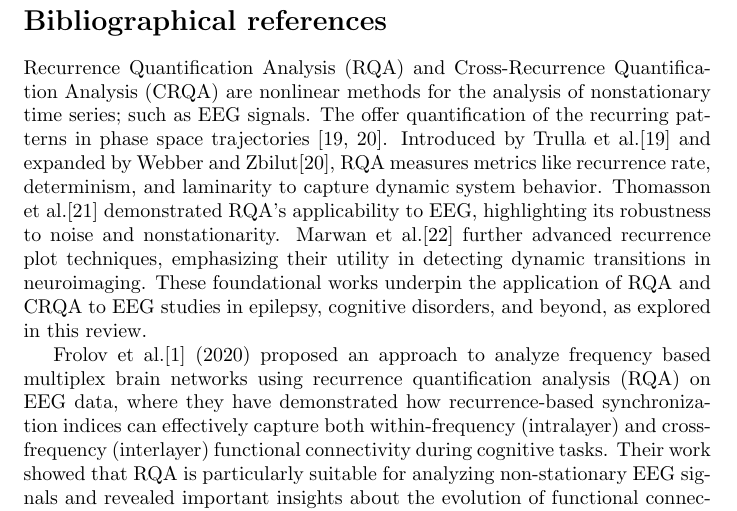
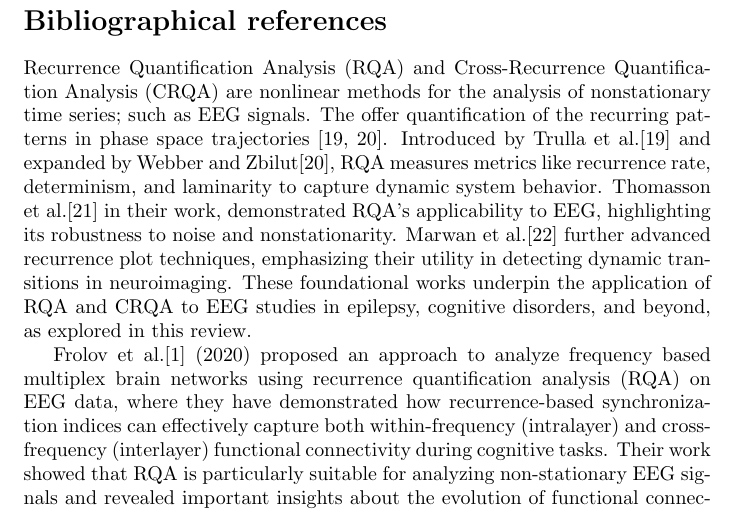
Before and after one commit to NikosMouzakitis/writing, a LaTeX document (main.tex): part of page 1 of 7, cut so that both start at the same text. Compiled offline with pdfLaTeX.

Commit message:
new
Signed-off-by: NikosMouzakitis <mzktsn@gmail.com>

```diff
--- a/main.tex
+++ b/main.tex
@@ -15,7 +15,7 @@
 			The offer quantification of the recurring patterns in phase space trajectories \cite{trulla1996, webber2005}.
 			Introduced by Trulla et al.\cite{trulla1996} and expanded by Webber and Zbilut\cite{webber2005}, RQA measures metrics
 			like recurrence rate, determinism, and laminarity to capture dynamic system behavior.
-			Thomasson et al.\cite{thomasson2002} demonstrated RQA’s applicability to EEG, highlighting its robustness to noise
+			Thomasson et al.\cite{thomasson2002} in their work, demonstrated RQA’s applicability to EEG, highlighting its robustness to noise
 			and nonstationarity. Marwan et al.\cite{marwan2013} further advanced recurrence plot techniques,
 			emphasizing their utility in detecting dynamic transitions in neuroimaging.
 			These foundational works underpin the application of RQA and CRQA to EEG studies in epilepsy,
```
Also changed, not shown: Papers_thesis/AA__Weber_ApplicationofRecurrenceQuantificationAnalysistoEEGsignals.pdf (added), main.pdf, 1 other file.
